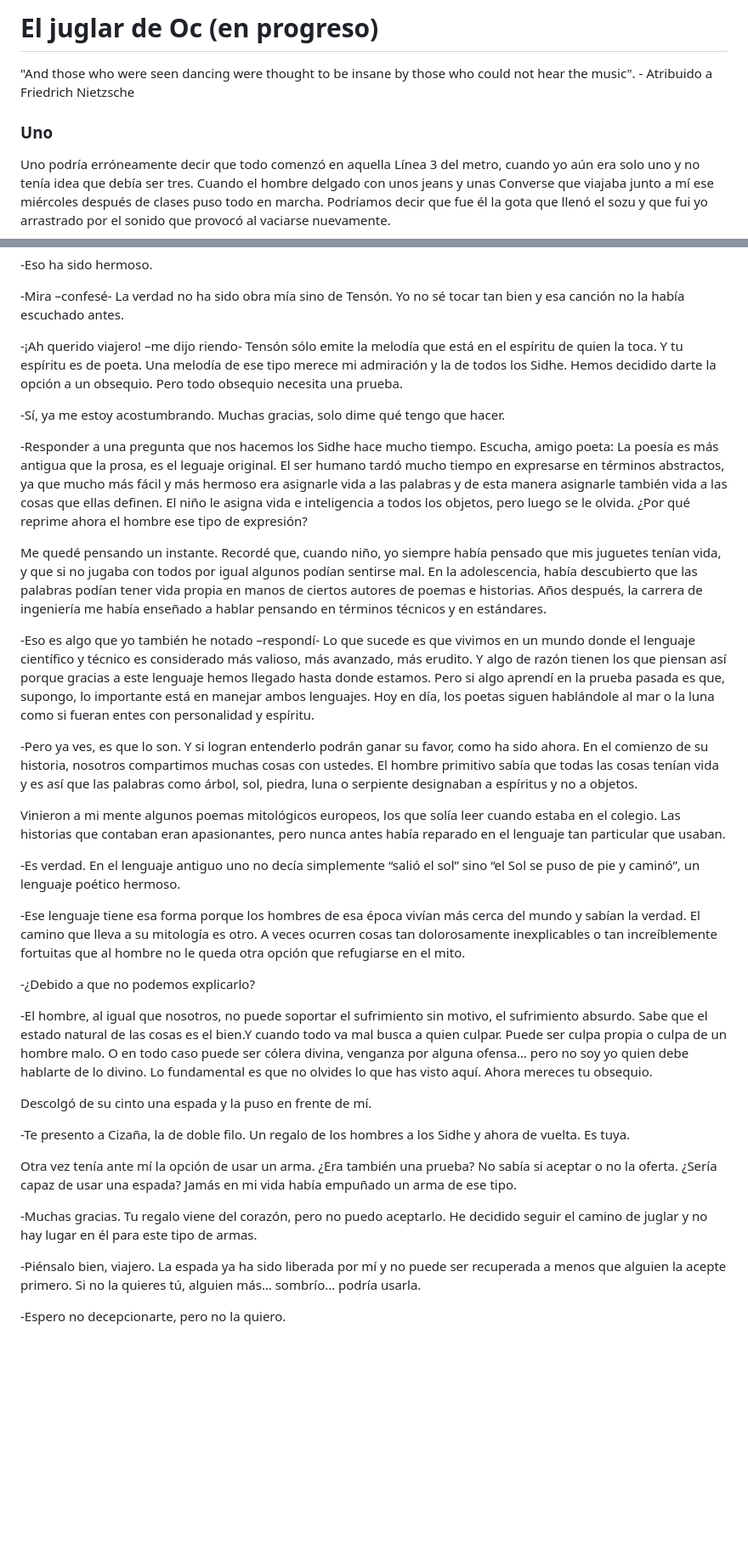
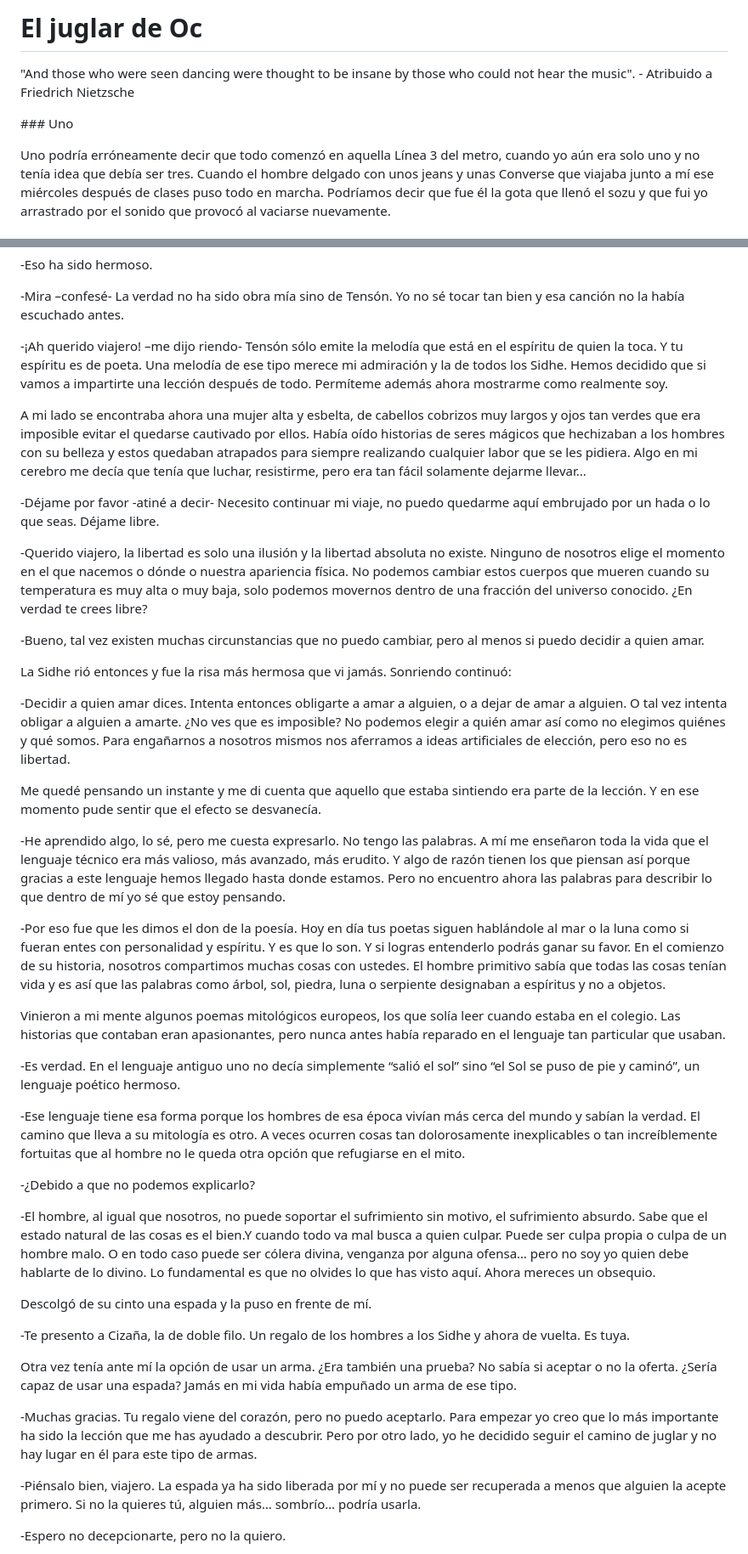
Before and after one commit to Canrith77/metaverso, a Markdown page: Juglar de Oc en progreso.md, 2 parts joined by grey strips. Shown: that part at 85% size. Drawn GitHub-style; blank space fills up the shorter version.

```diff
--- a/Juglar de Oc en progreso.md
+++ b/Juglar de Oc en progreso.md
@@ -1,8 +1,8 @@
-# El juglar de Oc (en progreso)
+# El juglar de Oc
 
 "And those who were seen dancing were thought to be insane by those who could not hear the music". - Atribuido a Friedrich Nietzsche
 
-### Uno
+\### Uno
 
 Uno podría erróneamente decir que todo comenzó en aquella Línea 3 del metro, cuando yo aún era solo uno y no tenía idea que debía ser tres. Cuando el hombre delgado con unos jeans y unas Converse que viajaba junto a mí ese miércoles después de clases puso todo en marcha. Podríamos decir que fue él la gota que llenó el sozu y que fui yo arrastrado por el sonido que provocó al vaciarse nuevamente.
 
@@ -326,17 +326,25 @@ Resignado me senté en una piedra para estar más cómodo y me puse a tocar en T
 
 \-Mira –confesé- La verdad no ha sido obra mía sino de Tensón. Yo no sé tocar tan bien y esa canción no la había escuchado antes.
 
-\-¡Ah querido viajero! –me dijo riendo- Tensón sólo emite la melodía que está en el espíritu de quien la toca. Y tu espíritu es de poeta. Una melodía de ese tipo merece mi admiración y la de todos los Sidhe. Hemos decidido darte la opción a un obsequio. Pero todo obsequio necesita una prueba.
+\-¡Ah querido viajero! –me dijo riendo- Tensón sólo emite la melodía que está en el espíritu de quien la toca. Y tu espíritu es de poeta. Una melodía de ese tipo merece mi admiración y la de todos los Sidhe. Hemos decidido que si vamos a impartirte una lección después de todo. Permíteme además ahora mostrarme como realmente soy.
 
-\-Sí, ya me estoy acostumbrando. Muchas gracias, solo dime qué tengo que hacer.
+A mi lado se encontraba ahora una mujer alta y esbelta, de cabellos cobrizos muy largos y ojos tan verdes que era imposible evitar el quedarse cautivado por ellos. Había oído historias de seres mágicos que hechizaban a los hombres con su belleza y estos quedaban atrapados para siempre realizando cualquier labor que se les pidiera. Algo en mi cerebro me decía que tenía que luchar, resistirme, pero era tan fácil solamente dejarme llevar...
 
-\-Responder a una pregunta que nos hacemos los Sidhe hace mucho tiempo. Escucha, amigo poeta: La poesía es más antigua que la prosa, es el leguaje original. El ser humano tardó mucho tiempo en expresarse en términos abstractos, ya que mucho más fácil y más hermoso era asignarle vida a las palabras y de esta manera asignarle también vida a las cosas que ellas definen. El niño le asigna vida e inteligencia a todos los objetos, pero luego se le olvida. ¿Por qué reprime ahora el hombre ese tipo de expresión?
+\-Déjame por favor -atiné a decir- Necesito continuar mi viaje, no puedo quedarme aquí embrujado por un hada o lo que seas. Déjame libre.
 
-Me quedé pensando un instante. Recordé que, cuando niño, yo siempre había pensado que mis juguetes tenían vida, y que si no jugaba con todos por igual algunos podían sentirse mal. En la adolescencia, había descubierto que las palabras podían tener vida propia en manos de ciertos autores de poemas e historias. Años después, la carrera de ingeniería me había enseñado a hablar pensando en términos técnicos y en estándares.
+\-Querido viajero, la libertad es solo una ilusión y la libertad absoluta no existe. Ninguno de nosotros elige el momento en el que nacemos o dónde o nuestra apariencia física. No podemos cambiar estos cuerpos que mueren cuando su temperatura es muy alta o muy baja, solo podemos movernos dentro de una fracción del universo conocido. ¿En verdad te crees libre?
 
-\-Eso es algo que yo también he notado –respondí- Lo que sucede es que vivimos en un mundo donde el lenguaje científico y técnico es considerado más valioso, más avanzado, más erudito. Y algo de razón tienen los que piensan así porque gracias a este lenguaje hemos llegado hasta donde estamos. Pero si algo aprendí en la prueba pasada es que, supongo, lo importante está en manejar ambos lenguajes. Hoy en día, los poetas siguen hablándole al mar o la luna como si fueran entes con personalidad y espíritu.
+\-Bueno, tal vez existen muchas circunstancias que no puedo cambiar, pero al menos si puedo decidir a quien amar.
 
-\-Pero ya ves, es que lo son. Y si logran entenderlo podrán ganar su favor, como ha sido ahora. En el comienzo de su historia, nosotros compartimos muchas cosas con ustedes. El hombre primitivo sabía que todas las cosas tenían vida y es así que las palabras como árbol, sol, piedra, luna o serpiente designaban a espíritus y no a objetos.
+La Sidhe rió entonces y fue la risa más hermosa que vi jamás. Sonriendo continuó:
+
+\-Decidir a quien amar dices. Intenta entonces obligarte a amar a alguien, o a dejar de amar a alguien. O tal vez intenta obligar a alguien a amarte. ¿No ves que es imposible? No podemos elegir a quién amar así como no elegimos quiénes y qué somos. Para engañarnos a nosotros mismos nos aferramos a ideas artificiales de elección, pero eso no es libertad.
+
+Me quedé pensando un instante y me di cuenta que aquello que estaba sintiendo era parte de la lección. Y en ese momento pude sentir que el efecto se desvanecía.
+
+\-He aprendido algo, lo sé, pero me cuesta expresarlo. No tengo las palabras. A mí me enseñaron toda la vida que el lenguaje técnico era más valioso, más avanzado, más erudito. Y algo de razón tienen los que piensan así porque gracias a este lenguaje hemos llegado hasta donde estamos. Pero no encuentro ahora las palabras para describir lo que dentro de mí yo sé que estoy pensando.
+
+\-Por eso fue que les dimos el don de la poesía. Hoy en día tus poetas siguen hablándole al mar o la luna como si fueran entes con personalidad y espíritu. Y es que lo son. Y si logras entenderlo podrás ganar su favor. En el comienzo de su historia, nosotros compartimos muchas cosas con ustedes. El hombre primitivo sabía que todas las cosas tenían vida y es así que las palabras como árbol, sol, piedra, luna o serpiente designaban a espíritus y no a objetos.
 
 Vinieron a mi mente algunos poemas mitológicos europeos, los que solía leer cuando estaba en el colegio. Las historias que contaban eran apasionantes, pero nunca antes había reparado en el lenguaje tan particular que usaban.
 
@@ -346,7 +354,7 @@ Vinieron a mi mente algunos poemas mitológicos europeos, los que solía leer cu
 
 \-¿Debido a que no podemos explicarlo?
 
-\-El hombre, al igual que nosotros, no puede soportar el sufrimiento sin motivo, el sufrimiento absurdo. Sabe que el estado natural de las cosas es el bien.Y cuando todo va mal busca a quien culpar. Puede ser culpa propia o culpa de un hombre malo. O en todo caso puede ser cólera divina, venganza por alguna ofensa… pero no soy yo quien debe hablarte de lo divino. Lo fundamental es que no olvides lo que has visto aquí. Ahora mereces tu obsequio.
+\-El hombre, al igual que nosotros, no puede soportar el sufrimiento sin motivo, el sufrimiento absurdo. Sabe que el estado natural de las cosas es el bien.Y cuando todo va mal busca a quien culpar. Puede ser culpa propia o culpa de un hombre malo. O en todo caso puede ser cólera divina, venganza por alguna ofensa… pero no soy yo quien debe hablarte de lo divino. Lo fundamental es que no olvides lo que has visto aquí. Ahora mereces un obsequio.
 
 Descolgó de su cinto una espada y la puso en frente de mí.
 
@@ -354,7 +362,7 @@ Descolgó de su cinto una espada y la puso en frente de mí.
 
 Otra vez tenía ante mí la opción de usar un arma. ¿Era también una prueba? No sabía si aceptar o no la oferta. ¿Sería capaz de usar una espada? Jamás en mi vida había empuñado un arma de ese tipo.
 
-\-Muchas gracias. Tu regalo viene del corazón, pero no puedo aceptarlo. He decidido seguir el camino de juglar y no hay lugar en él para este tipo de armas.
+\-Muchas gracias. Tu regalo viene del corazón, pero no puedo aceptarlo. Para empezar yo creo que lo más importante ha sido la lección que me has ayudado a descubrir. Pero por otro lado, yo he decidido seguir el camino de juglar y no hay lugar en él para este tipo de armas.
 
 \-Piénsalo bien, viajero. La espada ya ha sido liberada por mí y no puede ser recuperada a menos que alguien la acepte primero. Si no la quieres tú, alguien más… sombrío… podría usarla.
 
```
Also changed, not shown: other parts of Juglar de Oc en progreso.md (+23 -23 lines).
